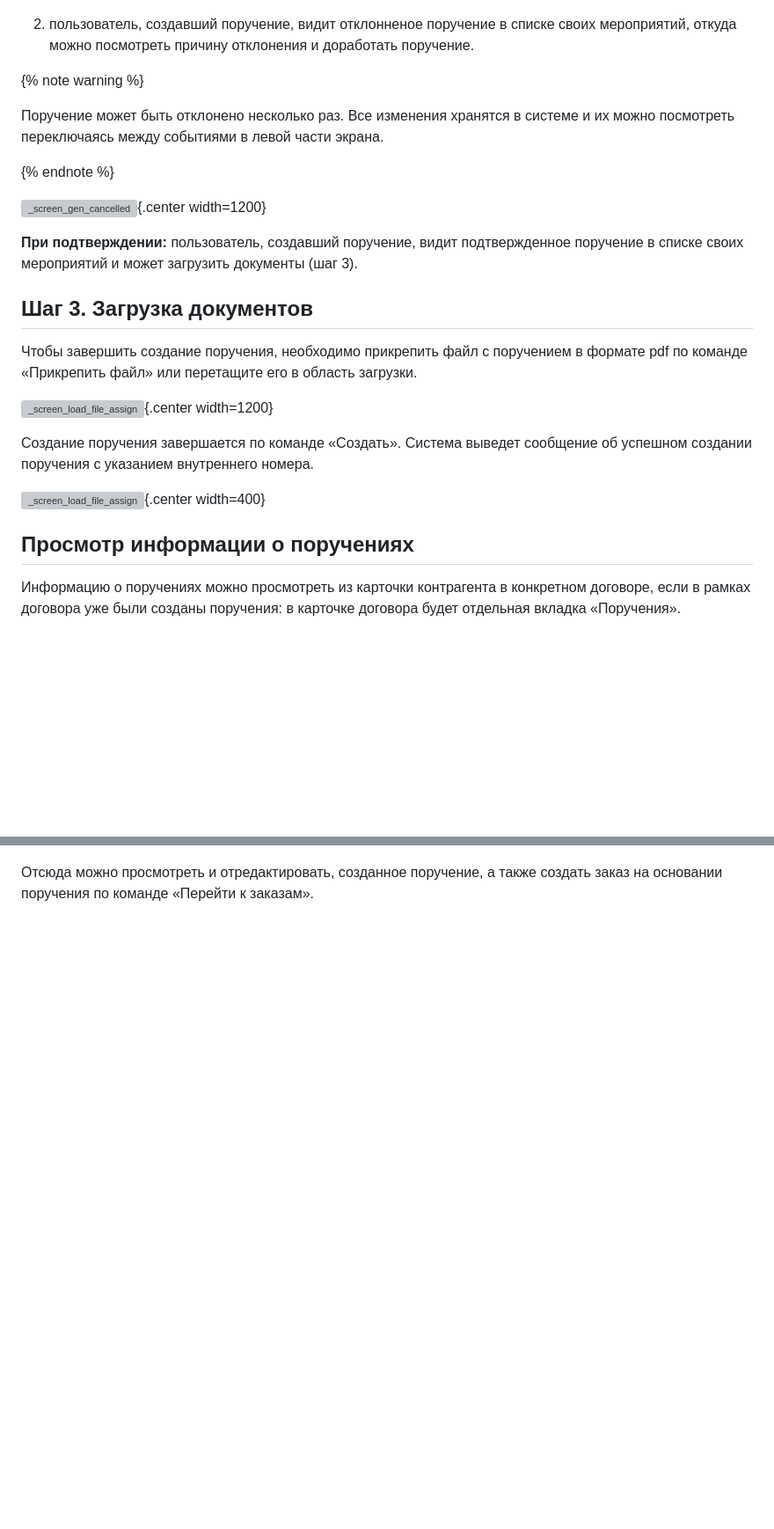
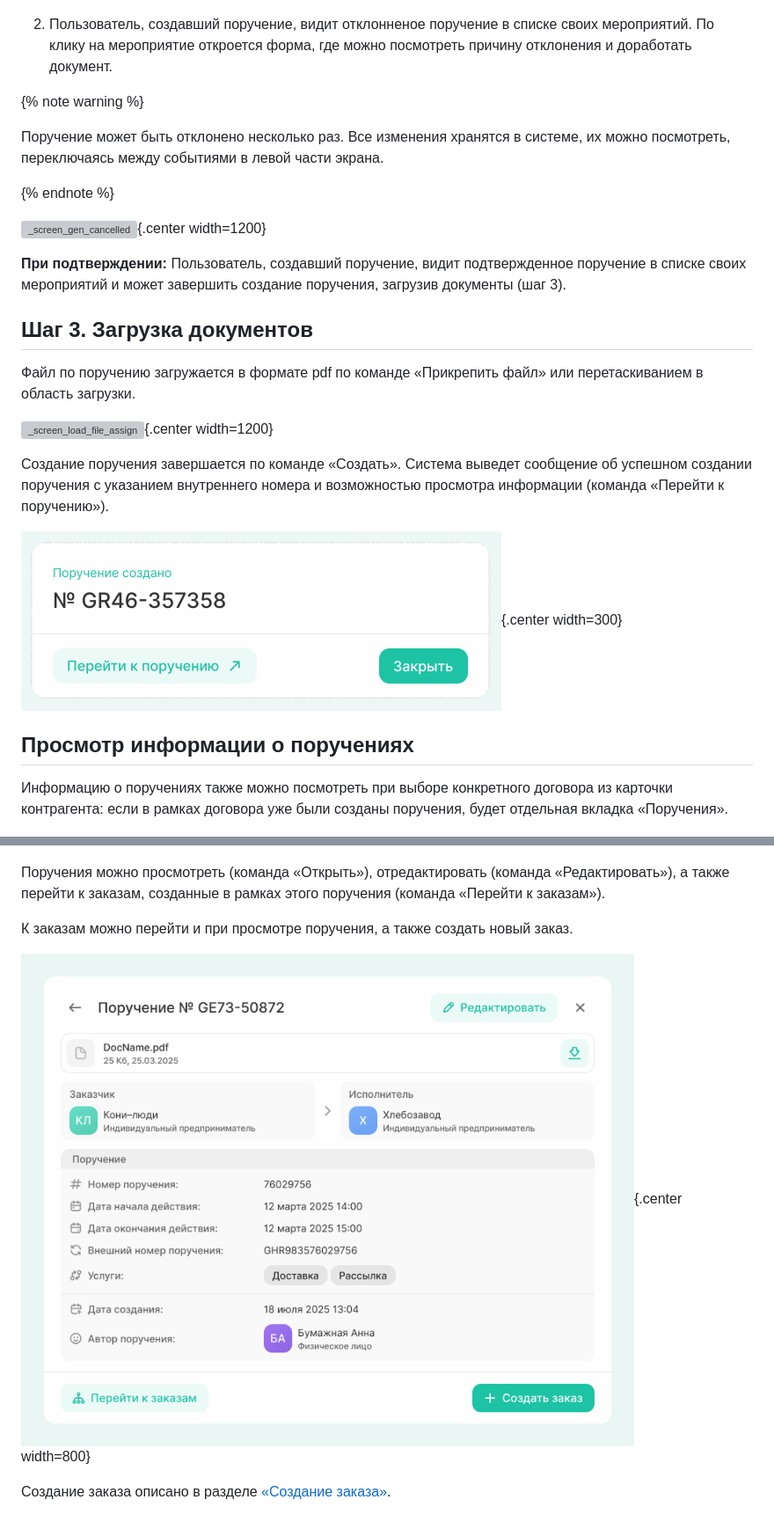
Before and after one commit to lebelena/diplodoc-example, a Markdown page: docs/ru/how_to_assignment.md, 2 parts joined by grey strips. Shown: that part at 88% size. Drawn GitHub-style; pictures changed too: docs/ru/_images/_screen_assign_watch_order.png (added); blank space fills up the shorter version; grey boxes are pictures that could not be loaded.

Commit message:
main: how to assignment // second part

```diff
--- a/docs/ru/how_to_assignment.md
+++ b/docs/ru/how_to_assignment.md
@@ -39,34 +38,40 @@
 
 ![_screen_card_assign_gen](_images/_screen_assign_cancelled.png){.center width=400}
 
-2. пользователь, создавший поручение, видит отклонненое поручение в списке своих мероприятий, откуда можно посмотреть причину отклонения и доработать поручение.
+2. Пользователь, создавший поручение, видит отклонненое поручение в списке своих мероприятий. По клику на мероприятие откроется форма, где можно посмотреть причину отклонения и доработать документ.
 
 {% note warning %}
 
-Поручение может быть отклонено несколько раз. Все изменения хранятся в системе и их можно посмотреть переключаясь между событиями в левой части экрана.
+Поручение может быть отклонено несколько раз. Все изменения хранятся в системе, их можно посмотреть, переключаясь между событиями в левой части экрана.
 
 {% endnote %}
 
 ![_screen_gen_cancelled](_images/_screen_gen_cancelled.png){.center width=1200}
 
 **При подтверждении:**
-пользователь, создавший поручение, видит подтвержденное поручение в списке своих мероприятий и может загрузить документы (шаг 3).
+Пользователь, создавший поручение, видит подтвержденное поручение в списке своих мероприятий и может завершить создание поручения, загрузив документы (шаг 3).
 
 ## Шаг 3. Загрузка документов
 
-Чтобы завершить создание поручения, необходимо прикрепить файл с поручением в формате pdf по команде «Прикрепить файл» или перетащите его в область загрузки.
+Файл по поручению загружается в формате pdf по команде «Прикрепить файл» или перетаскиванием в область загрузки.
 
 ![_screen_load_file_assign](_images/_screen_load_file_assign.png){.center width=1200}
 
 Создание поручения завершается по команде «Создать».
-Система выведет сообщение об успешном создании поручения с указанием внутреннего номера.
+Система выведет сообщение об успешном создании поручения с указанием внутреннего номера и возможностью просмотра информации (команда «Перейти к поручению»).
 
-![_screen_load_file_assign](_images/_screen_load_file_assign.png){.center width=400}
+![_screen_final_assign](_images/_screen_final_assign.png){.center width=300}
 
 ## Просмотр информации о поручениях
 
-Информацию о поручениях можно просмотреть из карточки контрагента в конкретном договоре, если в рамках договора уже были созданы поручения: в карточке договора будет отдельная вкладка «Поручения».
+Информацию о поручениях также можно посмотреть при выборе конкретного договора из карточки контрагента: если в рамках договора уже были созданы поручения, будет отдельная вкладка «Поручения».
 
 ![_screen_assigndocs](_images/_screen_assigndocs.png){.center width=800}
 
-Отсюда можно просмотреть и отредактировать, созданное поручение, а также создать заказ на основании поручения по команде «Перейти к заказам».
+Поручения можно просмотреть (команда «Открыть»), отредактировать (команда «Редактировать»), а также перейти к заказам, созданные в рамках этого поручения (команда «Перейти к заказам»).
+
+К заказам можно перейти и при просмотре поручения, а также создать новый заказ.
+
+![_screen_assign_watch_order](_images/_screen_assign_watch_order.png){.center width=800}
+
+Создание заказа описано в разделе [«Создание заказа»](/docs/ru/how_to_counterparty.md "Как создать заказ?").
```
Also changed, not shown: other parts of docs/ru/how_to_assignment.md (+4 -5 lines), 1 other file.
